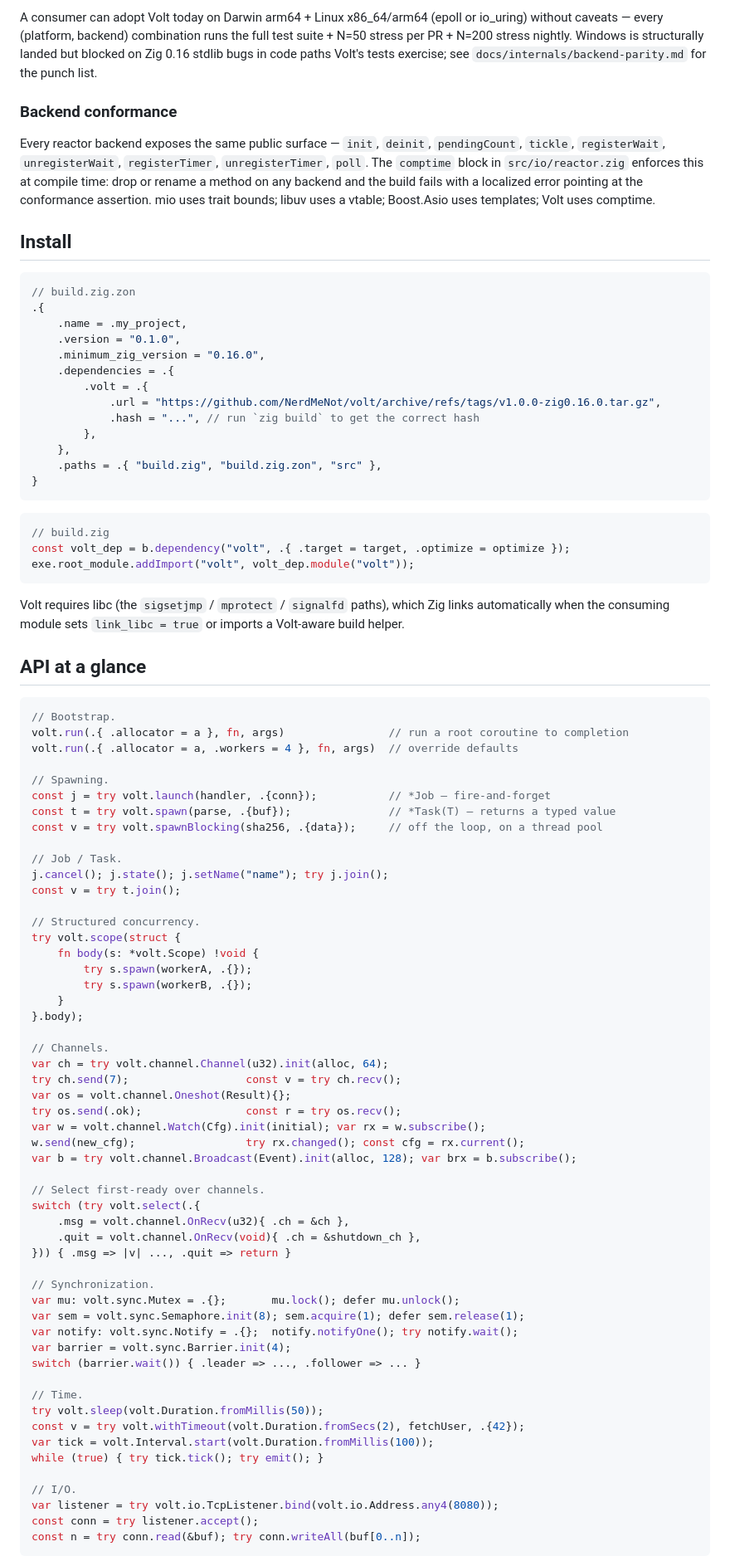
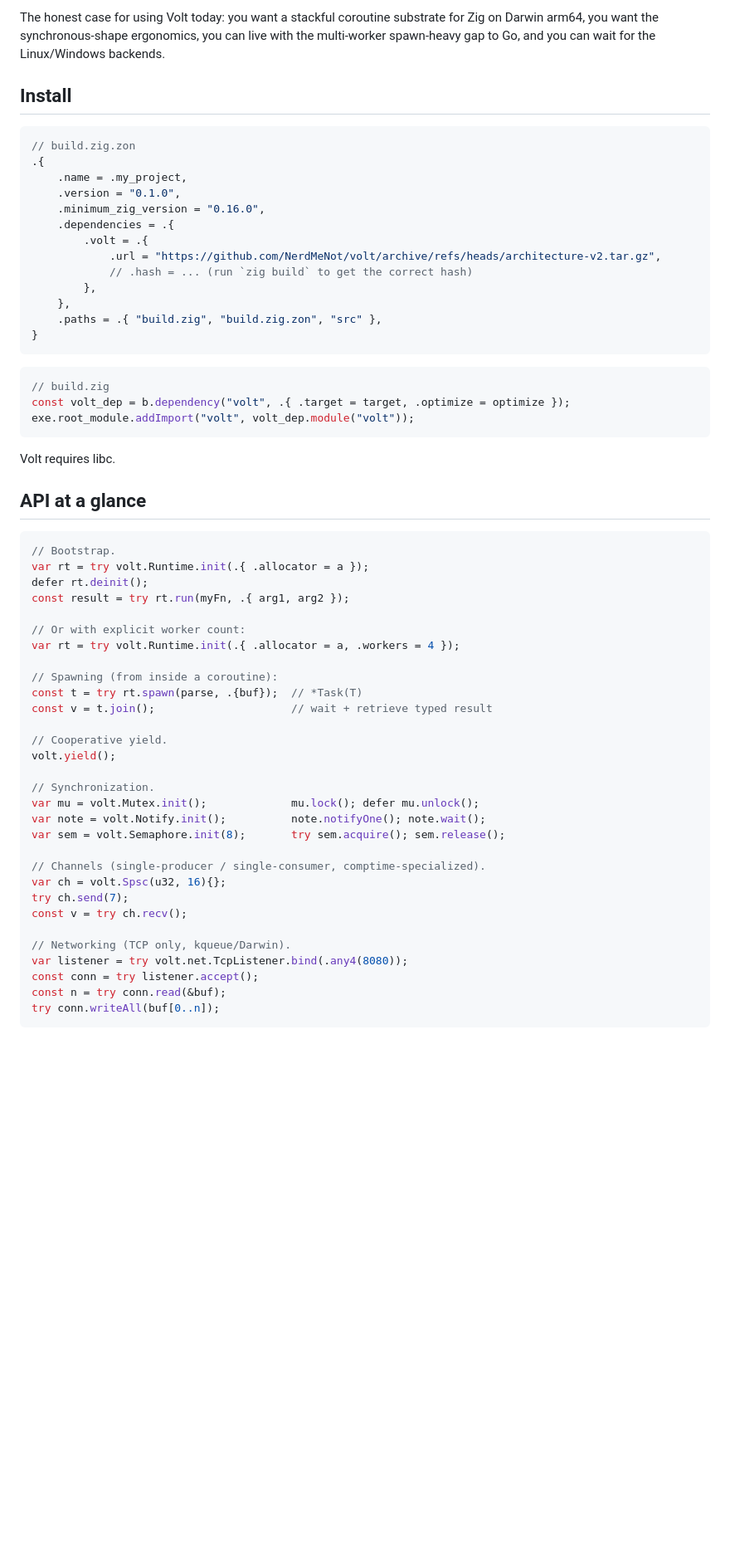
Before and after one commit to NerdMeNot/volt, a Markdown page: README.md, the part around one of its changes. Shown at 83% size. Rendered like a GitHub page; blank space fills up the shorter version.

````diff
--- a/README.md
+++ b/README.md
@@ -71,9 +93,5 @@ Volt is the substrate for everything that needs async, networking, or file I/O i
 
-A consumer can adopt Volt today on Darwin arm64 + Linux x86_64/arm64 (epoll or io_uring) without caveats — every (platform, backend) combination runs the full test suite + N=50 stress per PR + N=200 stress nightly. Windows is structurally landed but blocked on Zig 0.16 stdlib bugs in code paths Volt's tests exercise; see `docs/internals/backend-parity.md` for the punch list.
-
-### Backend conformance
-
-Every reactor backend exposes the same public surface — `init`, `deinit`, `pendingCount`, `tickle`, `registerWait`, `unregisterWait`, `registerTimer`, `unregisterTimer`, `poll`. The `comptime` block in `src/io/reactor.zig` enforces this at compile time: drop or rename a method on any backend and the build fails with a localized error pointing at the conformance assertion. mio uses trait bounds; libuv uses a vtable; Boost.Asio uses templates; Volt uses comptime.
+The honest case for using Volt today: you want a stackful coroutine substrate for Zig on Darwin arm64, you want the synchronous-shape ergonomics, you can live with the multi-worker spawn-heavy gap to Go, and you can wait for the Linux/Windows backends.
 
 ## Install
 
@@ -85,8 +103,8 @@ Every reactor backend exposes the same public surface — `init`, `deinit`, `pen
     .minimum_zig_version = "0.16.0",
     .dependencies = .{
         .volt = .{
-            .url = "https://github.com/NerdMeNot/volt/archive/refs/tags/v1.0.0-zig0.16.0.tar.gz",
-            .hash = "...", // run `zig build` to get the correct hash
+            .url = "https://github.com/NerdMeNot/volt/archive/refs/heads/architecture-v2.tar.gz",
+            // .hash = ... (run `zig build` to get the correct hash)
         },
     },
     .paths = .{ "build.zig", "build.zig.zon", "src" },
@@ -99,63 +117,40 @@ const volt_dep = b.dependency("volt", .{ .target = target, .optimize = optimize
 exe.root_module.addImport("volt", volt_dep.module("volt"));
 ```
 
-Volt requires libc (the `sigsetjmp` / `mprotect` / `signalfd` paths), which Zig links automatically when the consuming module sets `link_libc = true` or imports a Volt-aware build helper.
+Volt requires libc.
 
 ## API at a glance
 
 ```zig
 // Bootstrap.
-volt.run(.{ .allocator = a }, fn, args)                // run a root coroutine to completion
-volt.run(.{ .allocator = a, .workers = 4 }, fn, args)  // override defaults
+var rt = try volt.Runtime.init(.{ .allocator = a });
+defer rt.deinit();
+const result = try rt.run(myFn, .{ arg1, arg2 });
 
-// Spawning.
-const j = try volt.launch(handler, .{conn});           // *Job — fire-and-forget
-const t = try volt.spawn(parse, .{buf});               // *Task(T) — returns a typed value
-const v = try volt.spawnBlocking(sha256, .{data});     // off the loop, on a thread pool
+// Or with explicit worker count:
+var rt = try volt.Runtime.init(.{ .allocator = a, .workers = 4 });
 
-// Job / Task.
-j.cancel(); j.state(); j.setName("name"); try j.join();
-const v = try t.join();
+// Spawning (from inside a coroutine):
+const t = try rt.spawn(parse, .{buf});  // *Task(T)
+const v = t.join();                     // wait + retrieve typed result
 
-// Structured concurrency.
-try volt.scope(struct {
-    fn body(s: *volt.Scope) !void {
-        try s.spawn(workerA, .{});
-        try s.spawn(workerB, .{});
-    }
-}.body);
-
-// Channels.
-var ch = try volt.channel.Channel(u32).init(alloc, 64);
-try ch.send(7);                  const v = try ch.recv();
-var os = volt.channel.Oneshot(Result){};
-try os.send(.ok);                const r = try os.recv();
-var w = volt.channel.Watch(Cfg).init(initial); var rx = w.subscribe();
-w.send(new_cfg);                 try rx.changed(); const cfg = rx.current();
-var b = try volt.channel.Broadcast(Event).init(alloc, 128); var brx = b.subscribe();
-
-// Select first-ready over channels.
-switch (try volt.select(.{
-    .msg = volt.channel.OnRecv(u32){ .ch = &ch },
-    .quit = volt.channel.OnRecv(void){ .ch = &shutdown_ch },
-})) { .msg => |v| ..., .quit => return }
+// Cooperative yield.
+volt.yield();
 
 // Synchronization.
-var mu: volt.sync.Mutex = .{};       mu.lock(); defer mu.unlock();
-var sem = volt.sync.Semaphore.init(8); sem.acquire(1); defer sem.release(1);
-var notify: volt.sync.Notify = .{};  notify.notifyOne(); try notify.wait();
-var barrier = volt.sync.Barrier.init(4);
-switch (barrier.wait()) { .leader => ..., .follower => ... }
+var mu = volt.Mutex.init();             mu.lock(); defer mu.unlock();
+var note = volt.Notify.init();          note.notifyOne(); note.wait();
+var sem = volt.Semaphore.init(8);       try sem.acquire(); sem.release();
 
-// Time.
-try volt.sleep(volt.Duration.fromMillis(50));
-const v = try volt.withTimeout(volt.Duration.fromSecs(2), fetchUser, .{42});
-var tick = volt.Interval.start(volt.Duration.fromMillis(100));
-while (true) { try tick.tick(); try emit(); }
+// Channels (single-producer / single-consumer, comptime-specialized).
+var ch = volt.Spsc(u32, 16){};
+try ch.send(7);
+const v = try ch.recv();
 
-// I/O.
-var listener = try volt.io.TcpListener.bind(volt.io.Address.any4(8080));
+// Networking (TCP only, kqueue/Darwin).
+var listener = try volt.net.TcpListener.bind(.any4(8080));
 const conn = try listener.accept();
-const n = try conn.read(&buf); try conn.writeAll(buf[0..n]);
+const n = try conn.read(&buf);
+try conn.writeAll(buf[0..n]);
 ```
 
````
Also changed, not shown: other parts of README.md (+69 -60 lines).
